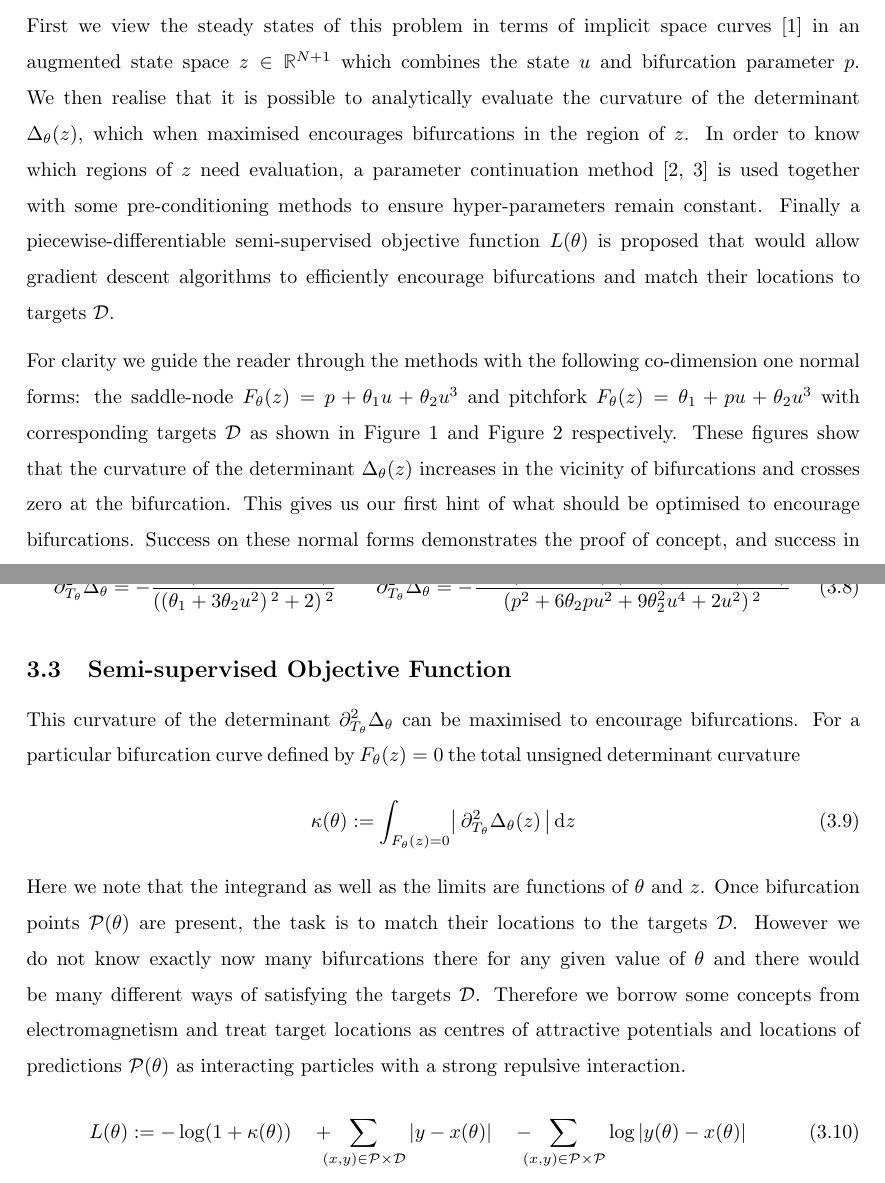
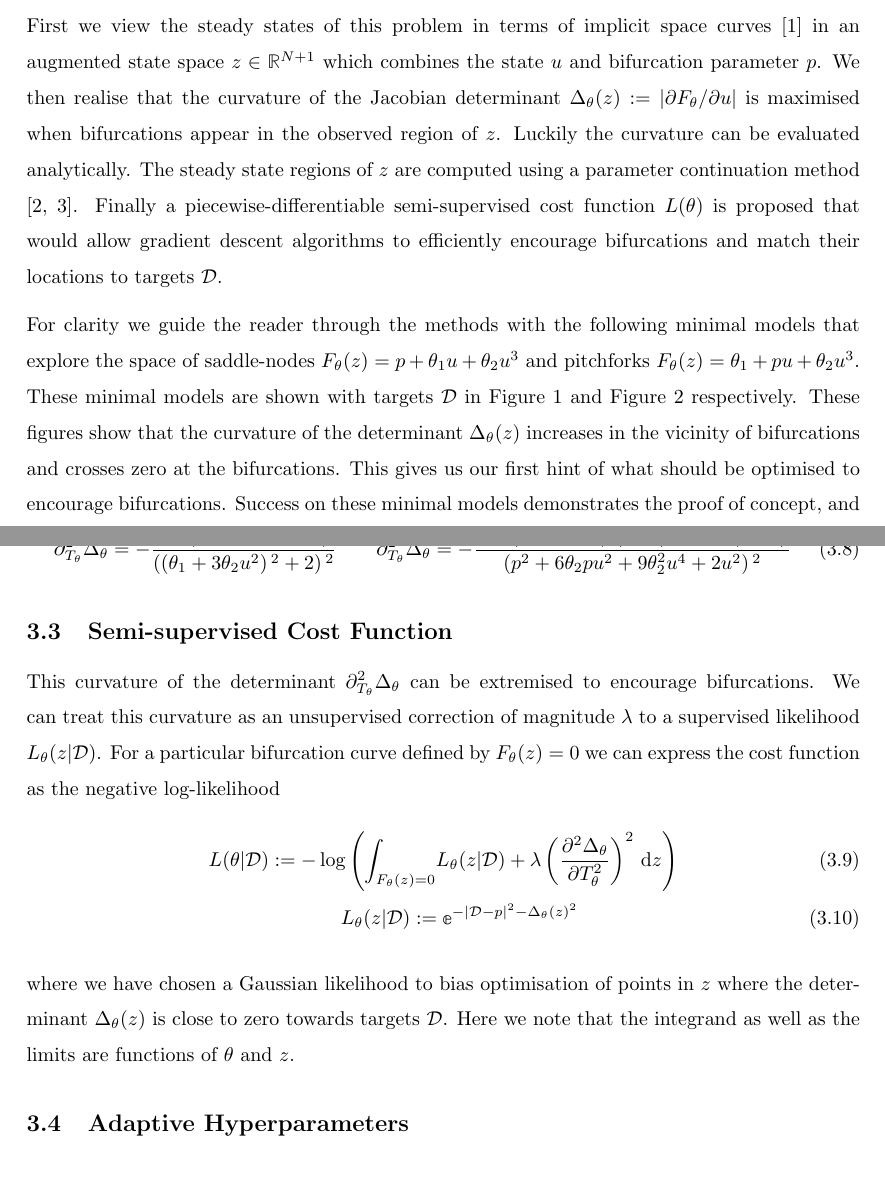
Before and after one commit to bifurcationkit/BifurcationInference.jl, a LaTeX document (docs/article.tex): two parts of pages 2 and 7 of 9 before the commit and two parts of pages 2 and 7 of 8 after it, joined at a grey line, cut so that both start at the same text. Compiled offline with pdfLaTeX.

Commit message:
Updates from Overleaf

```diff
--- a/docs/article.tex
+++ b/docs/article.tex
@@ -25,21 +25,21 @@ Suppose we parameterise a set of differential equations for states $u\in\Reals^N
 	\label{eq:model}
 \end{align}
 \section{Methodology}
-First we view the steady states of this problem in terms of implicit space curves \cite{Goldman2005CurvatureSurfaces} in an augmented state space $z\in\Reals^{N+1}$ which combines the state $u$ and bifurcation parameter $p$. We then realise that it is possible to analytically evaluate the curvature of the determinant $\Det(z)$, which when maximised encourages bifurcations in the region of $z$. In order to know which regions of $z$ need evaluation, a parameter continuation method \cite{Veltz2019PseudoArcLengthContinuation.jl,Farrell2016TheDiagrams} is used together with some pre-conditioning methods to ensure hyper-parameters remain constant. Finally a piecewise-differentiable semi-supervised objective function $\loss(\theta)$ is proposed that would allow gradient descent algorithms to efficiently encourage bifurcations and match their locations to targets $\targets$.
+First we view the steady states of this problem in terms of implicit space curves \cite{Goldman2005CurvatureSurfaces} in an augmented state space $z\in\Reals^{N+1}$ which combines the state $u$ and bifurcation parameter $p$. We then realise that the curvature of the Jacobian determinant $\Det(z):=|\partial\rates/\partial u|$ is maximised when bifurcations appear in the observed region of $z$. Luckily the curvature can be evaluated analytically. The steady state regions of $z$ are computed using a parameter continuation method \cite{Veltz2019PseudoArcLengthContinuation.jl,Farrell2016TheDiagrams}. Finally a piecewise-differentiable semi-supervised cost function $\loss(\theta)$ is proposed that would allow gradient descent algorithms to efficiently encourage bifurcations and match their locations to targets $\targets$.
 
-For clarity we guide the reader through the methods with the following co-dimension one normal forms: the saddle-node $\rates(z) = p + \theta_{1}u+\theta_{2}u^3$ and pitchfork $\rates(z) = \theta_{1} + p u+\theta_{2}u^3$ with corresponding targets $\targets$ as shown in Figure \ref{fig:saddle-node} and Figure \ref{fig:pitchfork} respectively. These figures show that the curvature of the determinant $\Det(z)$ increases in the vicinity of bifurcations and crosses zero at the bifurcation. This gives us our first hint of what should be optimised to encourage bifurcations. Success on these normal forms demonstrates the proof of concept, and success in practice is demonstrated on more complicated genetic feedback systems taken from examples in synthetic biology.
+For clarity we guide the reader through the methods with the following minimal models that explore the space of saddle-nodes $\rates(z) = p + \theta_{1}u+\theta_{2}u^3$ and pitchforks $\rates(z) = \theta_{1} + p u+\theta_{2}u^3$. These minimal models are shown with targets $\targets$ in Figure \ref{fig:saddle-node} and Figure \ref{fig:pitchfork} respectively. These figures show that the curvature of the determinant $\Det(z)$ increases in the vicinity of bifurcations and crosses zero at the bifurcations. This gives us our first hint of what should be optimised to encourage bifurcations. Success on these minimal models demonstrates the proof of concept, and success in practice is demonstrated on more complicated genetic feedback systems taken from examples in synthetic biology.
 \begin{figure}[H]
 \centering{}
 \captionsetup{justification=centering}
 \includegraphics[width=11cm]{saddle-node}
-\caption{Saddle-node normal form $\rates(z) = p + \theta_{1}u+\theta_{2}u^3$ with set $\theta=(2,-1)$ and targets $\targets=\{-1/2,1/2\}$. Lighter shades indicate the determinant crossing zero for unstable solutions}
+\caption{Saddle-node model $\rates(z) = p + \theta_{1}u+\theta_{2}u^3$ with set $\theta=(2,-1)$ and targets $\targets=\{-1/2,1/2\}$. Lighter shades indicate the determinant crossing zero for unstable solutions}
 \label{fig:saddle-node}
 \end{figure}
 \begin{figure}[H]
 \centering{}
 \captionsetup{justification=centering}
 \includegraphics[width=11cm]{pitchfork}
-\caption{Pitchfork normal form $\rates(z) = \theta_{1} + p u+\theta_{2}u^3$ with set $\theta=(-1/10,-1)$ and target $\targets=\{0\}$. Lighter shades indicate the determinant crossing zero for unstable solutions}
+\caption{Pitchfork model $\rates(z) = \theta_{1} + p u+\theta_{2}u^3$ with set $\theta=(-1/10,-1)$ and target $\targets=\{0\}$. Lighter shades indicate the determinant crossing zero for unstable solutions}
 \label{fig:pitchfork}
 \end{figure}
 
@@ -125,7 +125,7 @@ Consequently the curvature of the determinant $\partial_{\tangent}^2\Det$ along
     \quad+\quad
     \partial_z\Det\cdot\partial_z\hat{\tangent}\cdot\hat{\tangent}
 \end{align}
-The first term in the expression above is the usual result involving the Hessian matrix $\partial_z^2\Det$ when taking second order directional derivatives. The second term involving the gradient $\partial_z\Det$ appears because $\hat{\tangent}(z)$ is a function of $z$ giving rise to a non-zero Jacobian matrix $\partial_z \hat{\tangent}$. Using expressions for tangent fields \eqref{eq:tangent-field-examples} and determinants for the saddle-node and pitchfork normal forms the determinant curvatures respectively become
+The first term in the expression above is the usual result involving the Hessian matrix $\partial_z^2\Det$ when taking second order directional derivatives. The second term involving the gradient $\partial_z\Det$ appears because $\hat{\tangent}(z)$ is a function of $z$ giving rise to a non-zero Jacobian matrix $\partial_z \hat{\tangent}$. Using expressions for tangent fields \eqref{eq:tangent-field-examples} and determinants for the saddle-node and pitchfork models the determinant curvatures respectively become
 \begin{align}
     \partial_{\tangent}^2\Det =
     -\frac{6 \theta_2 \left(\theta _1^2-9 \theta _2^2 u^4+2\right)}
@@ -134,27 +134,18 @@ The first term in the expression above is the usual result involving the Hessian
     \partial_{\tangent}^2\Det =
     -\frac{2 u^2 \left(p+3 \theta _2 u^2\right) \left(9 \theta _2 \left(p+\theta _2 u^2\right)+2\right)}{\left(p^2+6 \theta _2 p u^2+9 \theta _2^2 u^4+2 u^2\right){}^2}
 \end{align}
-\subsection{Semi-supervised Objective Function}
+\subsection{Semi-supervised Cost Function}
 
-This curvature of the determinant $\partial_{\tangent}^2\Det$ can be maximised to encourage bifurcations. For a particular bifurcation curve defined by $\rates(z)=0$ the total unsigned determinant curvature
+This curvature of the determinant $\partial_{\tangent}^2\Det$ can be extremised to encourage bifurcations. We can treat this curvature as an unsupervised correction of magnitude $\lambda$ to a supervised likelihood $L_{\theta}(z|\targets)$. For a particular bifurcation curve defined by $\rates(z)=0$ we can express the cost function as the negative log-likelihood
 \begin{align}
-    \kappa(\theta) := \int_{\rates(z)=0}\!
-    \big|\,\partial_{\tangent}^2\Det(z)\,\big|
-    \,\mathrm{d}z
+    \loss(\theta|\targets) := -\log\left(\int_{\rates(z)=0}\!
+    L_{\theta}(z|\targets) + \lambda\left( \frac{\partial^2\Det}{\partial\tangent^2} \right)^2
+    \,\mathrm{d}z\right)\\
+    L_{\theta}(z|\targets) := \mathbb{e}^{-|\targets-p|^2-\Det(z)^2}\qquad\qquad\quad
 \end{align}
-Here we note that the integrand as well as the limits are functions of $\theta$ and $z$. Once bifurcation points $\predictions(\theta)$ are present, the task is to match their locations to the targets $\targets$. However we do not know exactly now many bifurcations there for any given value of $\theta$ and there would be many different ways of satisfying the targets $\targets$. Therefore we borrow some concepts from electromagnetism and treat target locations as centres of attractive potentials and locations of predictions $\predictions(\theta)$ as interacting particles with a strong repulsive interaction.
-\begin{align}
-    L(\theta):=
-    -\log(1+\kappa(\theta)) \quad +
-    \!\!\!\!
-    \sum_{(x,y)\in\predictions\times\targets}
-    |y-x(\theta)| \quad -
-    \!\!\!\!
-    \sum_{(x,y)\in\predictions\times\predictions}
-    \log|y(\theta)-x(\theta)|
-\end{align}
+where we have chosen a Gaussian likelihood to bias optimisation of points in $z$ where the determinant $\Det(z)$ is close to zero towards targets $\targets$. Here we note that the integrand as well as the limits are functions of $\theta$ and $z$.
 
-\subsection{Hyper-parameter Preconditioning}
+\subsection{Adaptive Hyperparameters}
 
 
 \section{Method}
```
Also changed, not shown: docs/article.tex (4 more changed lines).
